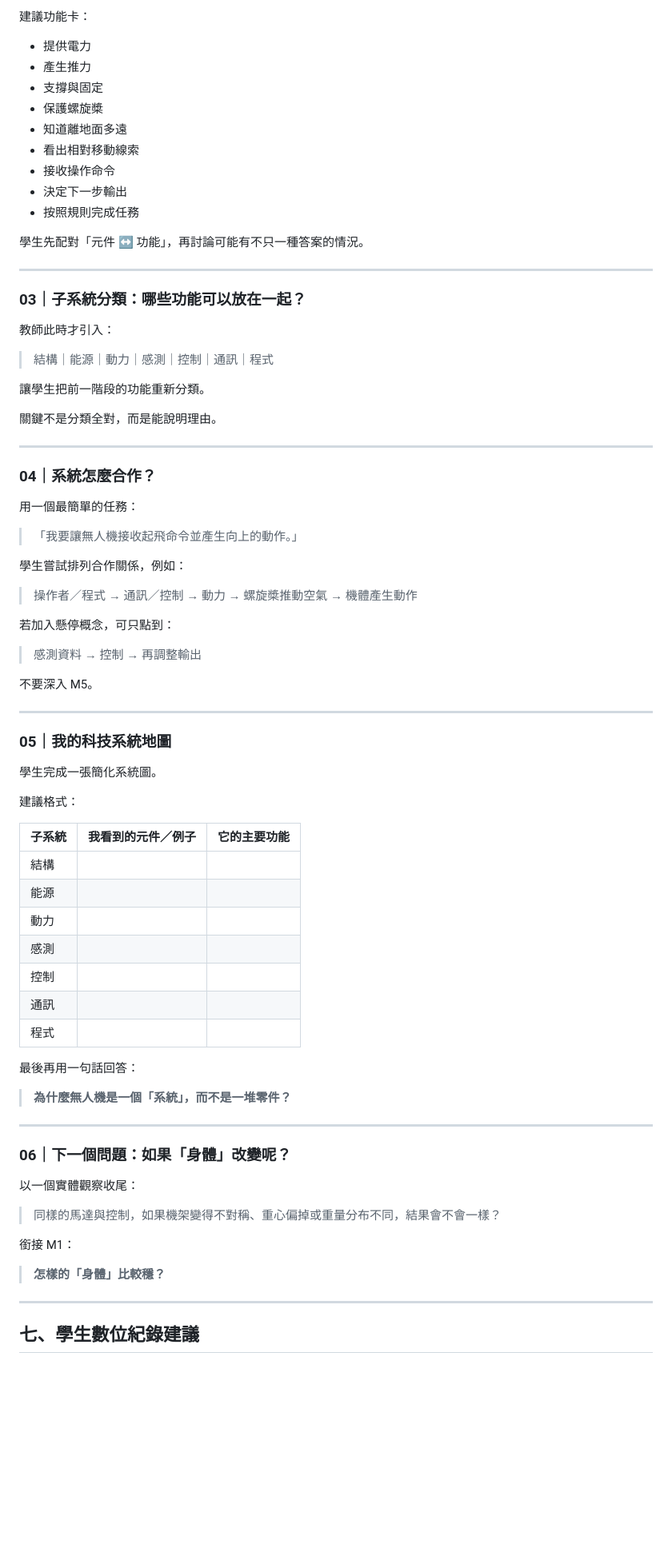
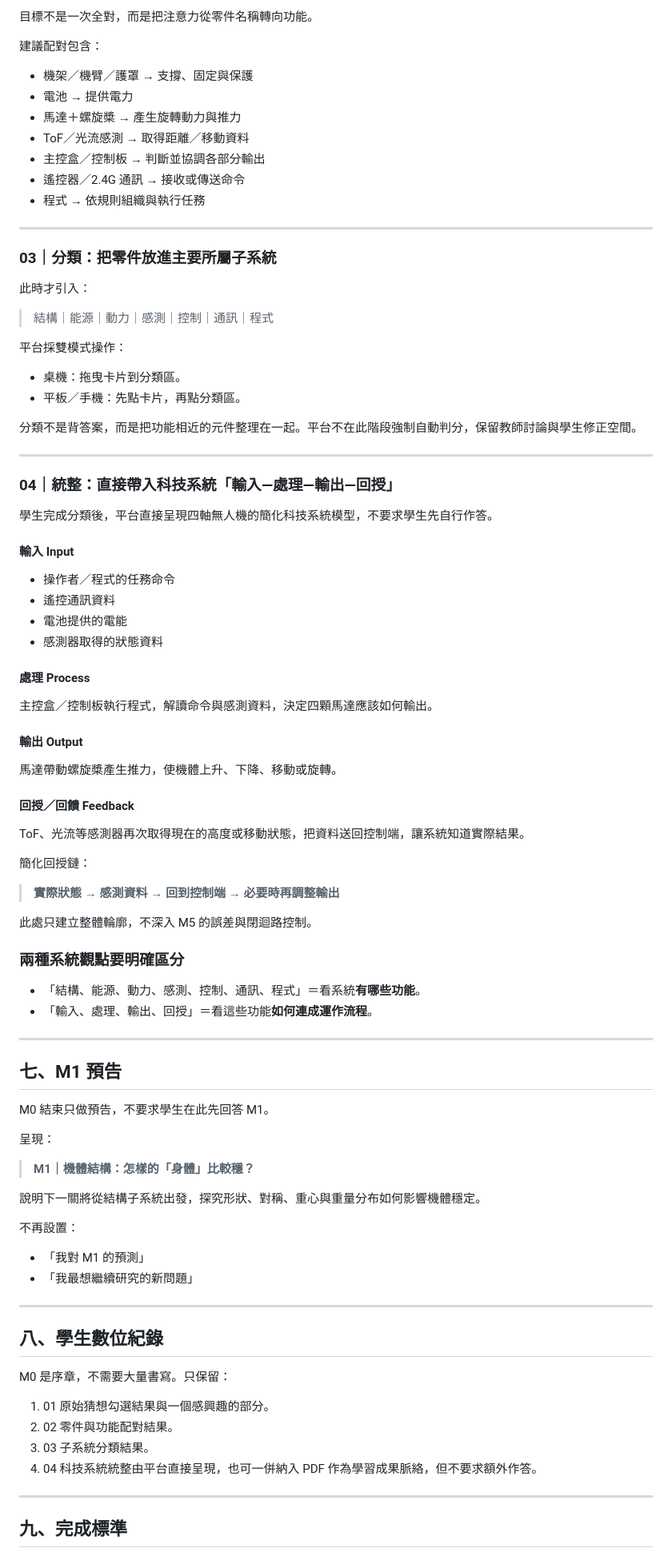
Before and after one commit to tnjbox/drone-steam, a Markdown page: docs/M0_teaching_design.md, the part around one of its changes. Shown at 80% size. Rendered like a GitHub page; blank space fills up the shorter version.

Commit message:
Align M0 teaching design with system model synthesis

```diff
--- a/docs/M0_teaching_design.md
+++ b/docs/M0_teaching_design.md
@@ -141,82 +93,89 @@ M0 不需要大型模擬器，也不需要複雜量測。建議採「拆解、
 
-建議功能卡：
-- 提供電力
-- 產生推力
-- 支撐與固定
-- 保護螺旋槳
-- 知道離地面多遠
-- 看出相對移動線索
-- 接收操作命令
-- 決定下一步輸出
-- 按照規則完成任務
+目標不是一次全對，而是把注意力從零件名稱轉向功能。
 
-學生先配對「元件 ↔ 功能」，再討論可能有不只一種答案的情況。
+建議配對包含：
+- 機架／機臂／護罩 → 支撐、固定與保護
+- 電池 → 提供電力
+- 馬達＋螺旋槳 → 產生旋轉動力與推力
+- ToF／光流感測 → 取得距離／移動資料
+- 主控盒／控制板 → 判斷並協調各部分輸出
+- 遙控器／2.4G 通訊 → 接收或傳送命令
+- 程式 → 依規則組織與執行任務
 
 ---
 
-### 03｜子系統分類：哪些功能可以放在一起？
+### 03｜分類：把零件放進主要所屬子系統
 
-教師此時才引入：
+此時才引入：
 
 > 結構｜能源｜動力｜感測｜控制｜通訊｜程式
 
-讓學生把前一階段的功能重新分類。
+平台採雙模式操作：
+- 桌機：拖曳卡片到分類區。
+- 平板／手機：先點卡片，再點分類區。
 
-關鍵不是分類全對，而是能說明理由。
+分類不是背答案，而是把功能相近的元件整理在一起。平台不在此階段強制自動判分，保留教師討論與學生修正空間。
 
 ---
 
-### 04｜系統怎麼合作？
+### 04｜統整：直接帶入科技系統「輸入—處理—輸出—回授」
 
-用一個最簡單的任務：
+學生完成分類後，平台直接呈現四軸無人機的簡化科技系統模型，不要求學生先自行作答。
 
-> 「我要讓無人機接收起飛命令並產生向上的動作。」
+#### 輸入 Input
+- 操作者／程式的任務命令
+- 遙控通訊資料
+- 電池提供的電能
+- 感測器取得的狀態資料
 
-學生嘗試排列合作關係，例如：
+#### 處理 Process
+主控盒／控制板執行程式，解讀命令與感測資料，決定四顆馬達應該如何輸出。
 
-> 操作者／程式 → 通訊／控制 → 動力 → 螺旋槳推動空氣 → 機體產生動作
+#### 輸出 Output
+馬達帶動螺旋槳產生推力，使機體上升、下降、移動或旋轉。
 
-若加入懸停概念，可只點到：
+#### 回授／回饋 Feedback
+ToF、光流等感測器再次取得現在的高度或移動狀態，把資料送回控制端，讓系統知道實際結果。
 
-> 感測資料 → 控制 → 再調整輸出
+簡化回授鏈：
 
-不要深入 M5。
+> **實際狀態 → 感測資料 → 回到控制端 → 必要時再調整輸出**
+
+此處只建立整體輪廓，不深入 M5 的誤差與閉迴路控制。
+
+### 兩種系統觀點要明確區分
+
+- 「結構、能源、動力、感測、控制、通訊、程式」＝看系統**有哪些功能**。
+- 「輸入、處理、輸出、回授」＝看這些功能**如何連成運作流程**。
 
 ---
 
-### 05｜我的科技系統地圖
+## 七、M1 預告
 
-學生完成一張簡化系統圖。
+M0 結束只做預告，不要求學生在此先回答 M1。
 
-建議格式：
+呈現：
 
-| 子系統 | 我看到的元件／例子 | 它的主要功能 |
-|---|---|---|
-| 結構 |  |  |
-| 能源 |  |  |
-| 動力 |  |  |
-| 感測 |  |  |
-| 控制 |  |  |
-| 通訊 |  |  |
-| 程式 |  |  |
+> **M1｜機體結構：怎樣的「身體」比較穩？**
 
-最後再用一句話回答：
+說明下一關將從結構子系統出發，探究形狀、對稱、重心與重量分布如何影響機體穩定。
 
-> **為什麼無人機是一個「系統」，而不是一堆零件？**
+不再設置：
+- 「我對 M1 的預測」
+- 「我最想繼續研究的新問題」
 
 ---
 
-### 06｜下一個問題：如果「身體」改變呢？
+## 八、學生數位紀錄
 
-以一個實體觀察收尾：
+M0 是序章，不需要大量書寫。只保留：
 
-> 同樣的馬達與控制，如果機架變得不對稱、重心偏掉或重量分布不同，結果會不會一樣？
-
-銜接 M1：
-
-> **怎樣的「身體」比較穩？**
+1. 01 原始猜想勾選結果與一個感興趣的部分。
+2. 02 零件與功能配對結果。
+3. 03 子系統分類結果。
+4. 04 科技系統統整由平台直接呈現，也可一併納入 PDF 作為學習成果脈絡，但不要求額外作答。
 
 ---
 
-## 七、學生數位紀錄建議
+## 九、完成標準
 
```
Also changed, not shown: other parts of docs/M0_teaching_design.md (+62 -137 lines).
